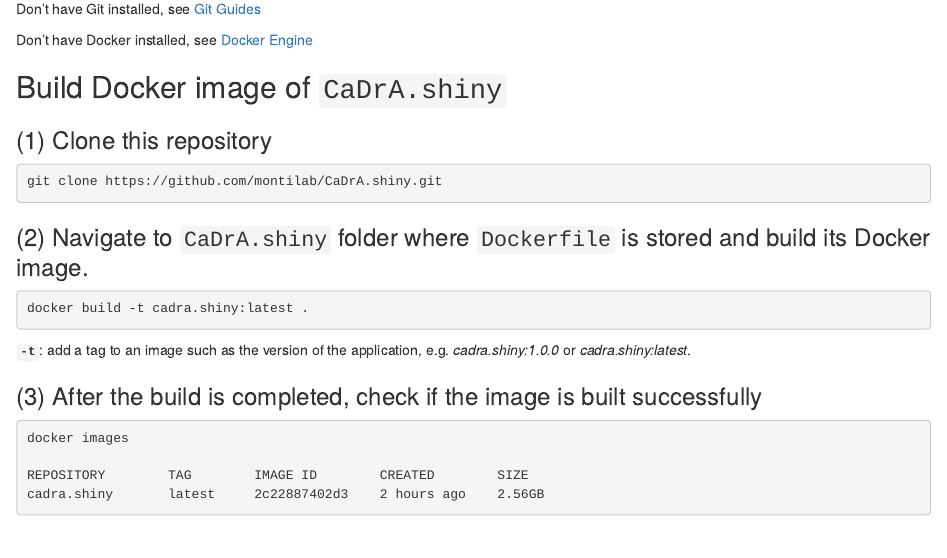
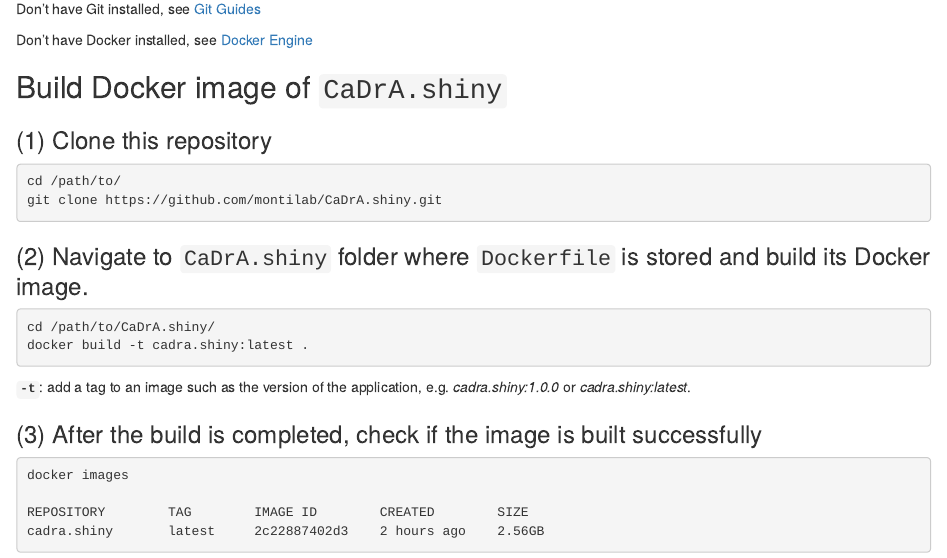
Before and after one commit to montilab/CaDrA.shiny, an R Markdown document (vignettes/docker.Rmd): the page in a window 1100 px wide, from 180 px down. Rendered offline with R 4.5, knitr and Pandoc, with nearby package versions; drawn as R Markdown's standard HTML page in place of the format the file asks for; some code elsewhere in the file could not run offline; long lines of code are wrapped.

Commit message:
Update docker.Rmd

````diff
--- a/vignettes/docker.Rmd
+++ b/vignettes/docker.Rmd
@@ -33,12 +33,14 @@
 ### (1) Clone this repository
 
 ```bash
+cd /path/to/
 git clone https://github.com/montilab/CaDrA.shiny.git
 ```
 
 ### (2) Navigate to `CaDrA.shiny` folder where `Dockerfile` is stored and build its Docker image.
 
 ```bash
+cd /path/to/CaDrA.shiny/
 docker build -t cadra.shiny:latest .
 ```
 **`-t`**: add a tag to an image such as the version of the application, e.g. *cadra.shiny:1.0.0* or *cadra.shiny:latest*. <br>
````
